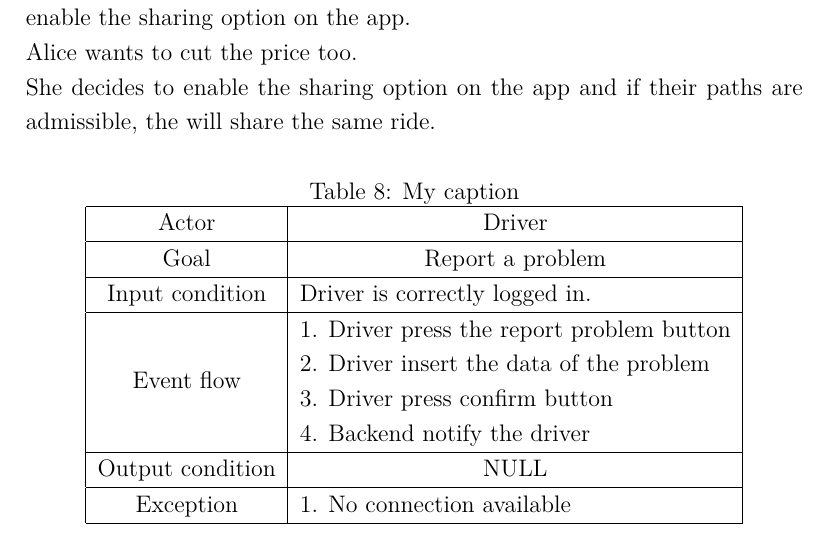
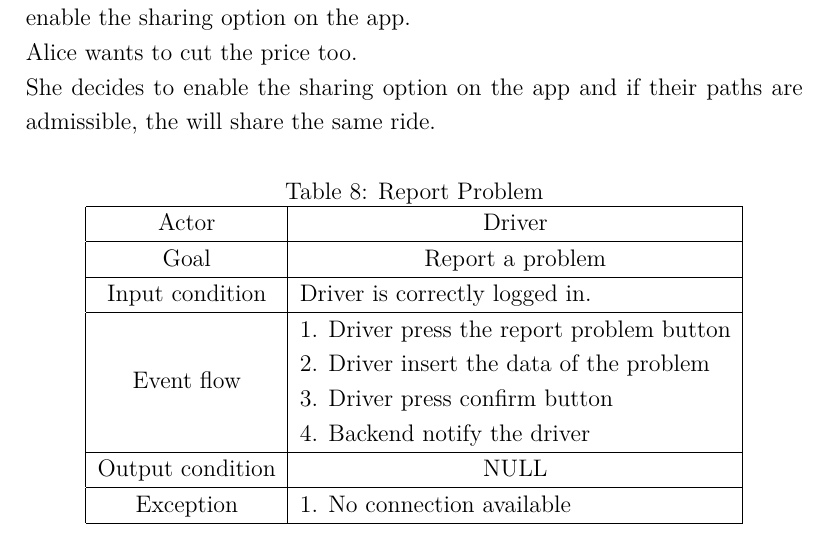
Before and after one commit to Angtrim/se2-project-ega, a LaTeX paper (development/RASD/main.tex, which reads development/tables/reportproblemtable.tex): part of page 31 of 39, cut so that both start at the same text. Compiled offline with pdfLaTeX.

Commit message:
Fixed report problem table caption

```diff
--- a/development/tables/reportproblemtable.tex
+++ b/development/tables/reportproblemtable.tex
@@ -1,6 +1,6 @@
 \begin{table}[h!]
 \centering
-\caption{My caption}
+\caption{Report Problem}
 \begin{tabular}{|c|l|}
 \hline
 Actor            & \multicolumn{1}{c|}{Driver}                                                                                                                                                                  \\ \hline
```
